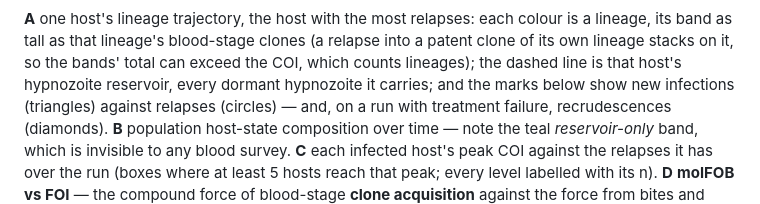
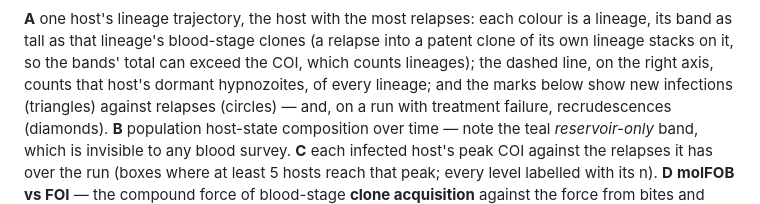
Before and after one commit to shaziaruybal/malariafwd, a Markdown page: MODEL_DESCRIPTION.md, the part around the change. GitHub-like rendering.

Commit message:
Call plot_host_trajectory()'s second axis "Dormant hypnozoites"
The right axis and the summary layout's line were called the hypnozoite
reservoir, which leaves a reader to ask what is counted. They count
every dormant hypnozoite the host carries, of every lineage
(hyp_reservoir_size), and are now called that. The help, the opening
figure's panel A and its caption, and the anatomy vignette say the
same.

Co-Authored-By: Claude Opus 5.5 <noreply@anthropic.com>

```diff
--- a/MODEL_DESCRIPTION.md
+++ b/MODEL_DESCRIPTION.md
@@ -27,7 +27,7 @@ source repository, makes them and writes these numbers to `man/figures/represent
 **A** one host's lineage trajectory, the host with the most relapses: each colour is a lineage,
 its band as tall as that lineage's blood-stage clones (a relapse into a patent clone of its own
 lineage stacks on it, so the bands' total can exceed the COI, which counts lineages); the dashed
-line is that host's hypnozoite reservoir, every dormant hypnozoite it carries; and the marks
+line, on the right axis, counts that host's dormant hypnozoites, of every lineage; and the marks
 below show new infections (triangles) against relapses (circles) — and, on a run with treatment
 failure, recrudescences (diamonds). **B** population host-state composition over time — note the teal
 *reservoir-only* band, which is invisible to any blood survey. **C** each infected host's peak
```
Also changed, not shown: man/figures/README-representative-run.png, 3 other files.
